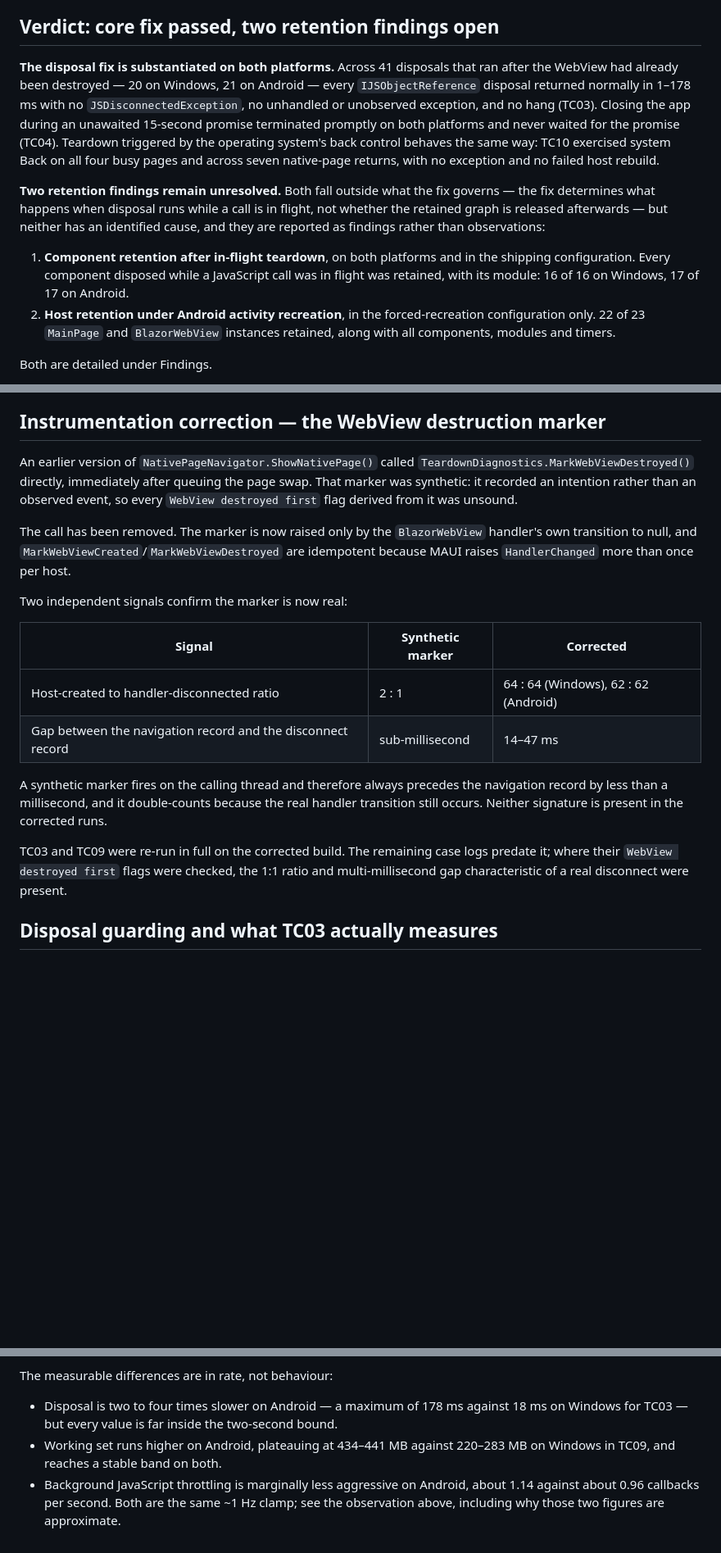
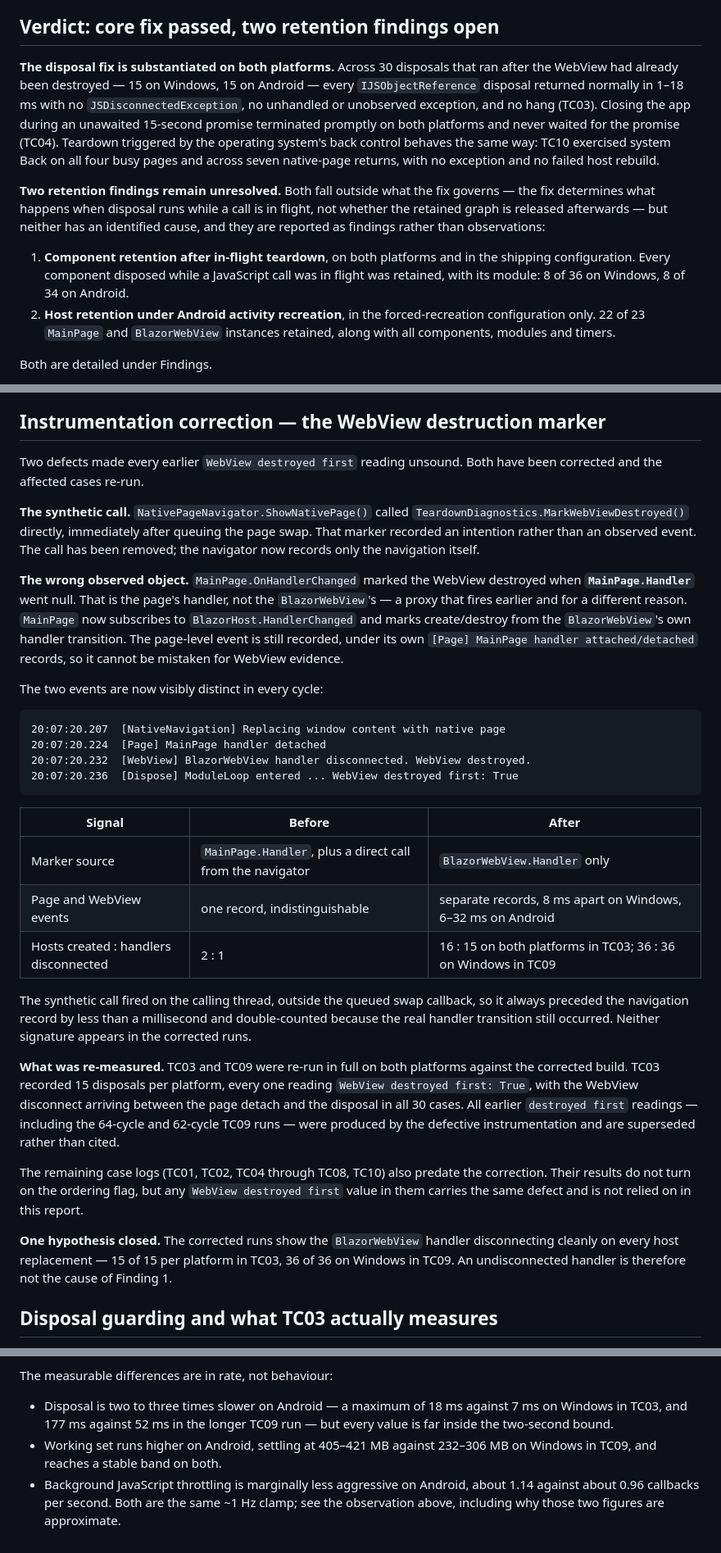
Before and after one commit to surya3655/blazor-hybrid-teardown-validation, a Markdown page: evidence/TEST-REPORT.md, 3 parts joined by grey strips. Shown at 82% size. Rendered like a GitHub page; blank space fills up the shorter version.

Commit message:
update report

````diff
--- a/evidence/TEST-REPORT.md
+++ b/evidence/TEST-REPORT.md
@@ -7,9 +7,9 @@
 
 ## Verdict: core fix passed, two retention findings open
 
-**The disposal fix is substantiated on both platforms.** Across 41 disposals that
-ran after the WebView had already been destroyed — 20 on Windows, 21 on Android —
-every `IJSObjectReference` disposal returned normally in 1–178 ms with no
+**The disposal fix is substantiated on both platforms.** Across 30 disposals that
+ran after the WebView had already been destroyed — 15 on Windows, 15 on Android —
+every `IJSObjectReference` disposal returned normally in 1–18 ms with no
 `JSDisconnectedException`, no unhandled or unobserved exception, and no hang
 (TC03). Closing the app during an unawaited 15-second promise terminated promptly
 on both platforms and never waited for the promise (TC04). Teardown triggered by
@@ -24,7 +24,7 @@ identified cause, and they are reported as findings rather than observations:
 
 1. **Component retention after in-flight teardown**, on both platforms and in the
    shipping configuration. Every component disposed while a JavaScript call was in
-   flight was retained, with its module: 16 of 16 on Windows, 17 of 17 on Android.
+   flight was retained, with its module: 8 of 36 on Windows, 8 of 34 on Android.
 2. **Host retention under Android activity recreation**, in the forced-recreation
    configuration only. 22 of 23 `MainPage` and `BlazorWebView` instances retained,
    along with all components, modules and timers.
@@ -250,31 +264,58 @@ durations and error counts are recorded there.
 
 ## Instrumentation correction — the WebView destruction marker
 
-An earlier version of `NativePageNavigator.ShowNativePage()` called
+Two defects made every earlier `WebView destroyed first` reading unsound. Both
+have been corrected and the affected cases re-run.
+
+**The synthetic call.** `NativePageNavigator.ShowNativePage()` called
 `TeardownDiagnostics.MarkWebViewDestroyed()` directly, immediately after queuing
-the page swap. That marker was synthetic: it recorded an intention rather than an
-observed event, so every `WebView destroyed first` flag derived from it was
-unsound.
+the page swap. That marker recorded an intention rather than an observed event.
+The call has been removed; the navigator now records only the navigation itself.
 
-The call has been removed. The marker is now raised only by the `BlazorWebView`
-handler's own transition to null, and `MarkWebViewCreated`/`MarkWebViewDestroyed`
-are idempotent because MAUI raises `HandlerChanged` more than once per host.
+**The wrong observed object.** `MainPage.OnHandlerChanged` marked the WebView
+destroyed when **`MainPage.Handler`** went null. That is the page's handler, not
+the `BlazorWebView`'s — a proxy that fires earlier and for a different reason.
+`MainPage` now subscribes to `BlazorHost.HandlerChanged` and marks create/destroy
+from the `BlazorWebView`'s own handler transition. The page-level event is still
+recorded, under its own `[Page] MainPage handler attached/detached` records, so it
+cannot be mistaken for WebView evidence.
 
-Two independent signals confirm the marker is now real:
+The two events are now visibly distinct in every cycle:
 
-| Signal | Synthetic marker | Corrected |
+```
+20:07:20.207  [NativeNavigation] Replacing window content with native page
+20:07:20.224  [Page] MainPage handler detached
+20:07:20.232  [WebView] BlazorWebView handler disconnected. WebView destroyed.
+20:07:20.236  [Dispose] ModuleLoop entered ... WebView destroyed first: True
+```
+
+| Signal | Before | After |
 | --- | --- | --- |
-| Host-created to handler-disconnected ratio | 2 : 1 | 64 : 64 (Windows), 62 : 62 (Android) |
-| Gap between the navigation record and the disconnect record | sub-millisecond | 14–47 ms |
+| Marker source | `MainPage.Handler`, plus a direct call from the navigator | `BlazorWebView.Handler` only |
+| Page and WebView events | one record, indistinguishable | separate records, 8 ms apart on Windows, 6–32 ms on Android |
+| Hosts created : handlers disconnected | 2 : 1 | 16 : 15 on both platforms in TC03; 36 : 36 on Windows in TC09 |
 
-A synthetic marker fires on the calling thread and therefore always precedes the
-navigation record by less than a millisecond, and it double-counts because the
-real handler transition still occurs. Neither signature is present in the
-corrected runs.
+The synthetic call fired on the calling thread, outside the queued swap callback,
+so it always preceded the navigation record by less than a millisecond and
+double-counted because the real handler transition still occurred. Neither
+signature appears in the corrected runs.
 
-TC03 and TC09 were re-run in full on the corrected build. The remaining case logs
-predate it; where their `WebView destroyed first` flags were checked, the 1:1
-ratio and multi-millisecond gap characteristic of a real disconnect were present.
+**What was re-measured.** TC03 and TC09 were re-run in full on both platforms
+against the corrected build. TC03 recorded 15 disposals per platform, every one
+reading `WebView destroyed first: True`, with the WebView disconnect arriving
+between the page detach and the disposal in all 30 cases. All earlier
+`destroyed first` readings — including the 64-cycle and 62-cycle TC09 runs — were
+produced by the defective instrumentation and are superseded rather than cited.
+
+The remaining case logs (TC01, TC02, TC04 through TC08, TC10) also predate the
+correction. Their results do not turn on the ordering flag, but any
+`WebView destroyed first` value in them carries the same defect and is not relied
+on in this report.
+
+**One hypothesis closed.** The corrected runs show the `BlazorWebView` handler
+disconnecting cleanly on every host replacement — 15 of 15 per platform in TC03,
+36 of 36 on Windows in TC09. An undisconnected handler is therefore not the cause
+of Finding 1.
 
 ## Disposal guarding and what TC03 actually measures
 
@@ -473,10 +525,11 @@ in-flight teardown reproduces on both platforms at the same rate.
 
 The measurable differences are in rate, not behaviour:
 
-- Disposal is two to four times slower on Android — a maximum of 178 ms against
-  18 ms on Windows for TC03 — but every value is far inside the two-second bound.
-- Working set runs higher on Android, plateauing at 434–441 MB against 220–283 MB
-  on Windows in TC09, and reaches a stable band on both.
+- Disposal is two to three times slower on Android — a maximum of 18 ms against
+  7 ms on Windows in TC03, and 177 ms against 52 ms in the longer TC09 run — but
+  every value is far inside the two-second bound.
+- Working set runs higher on Android, settling at 405–421 MB against 232–306 MB on
+  Windows in TC09, and reaches a stable band on both.
 - Background JavaScript throttling is marginally less aggressive on Android, about
   1.14 against about 0.96 callbacks per second. Both are the same ~1 Hz clamp; see
   the observation above, including why those two figures are approximate.
````
Also changed, not shown: other parts of evidence/TEST-REPORT.md (+68 -43 lines).
